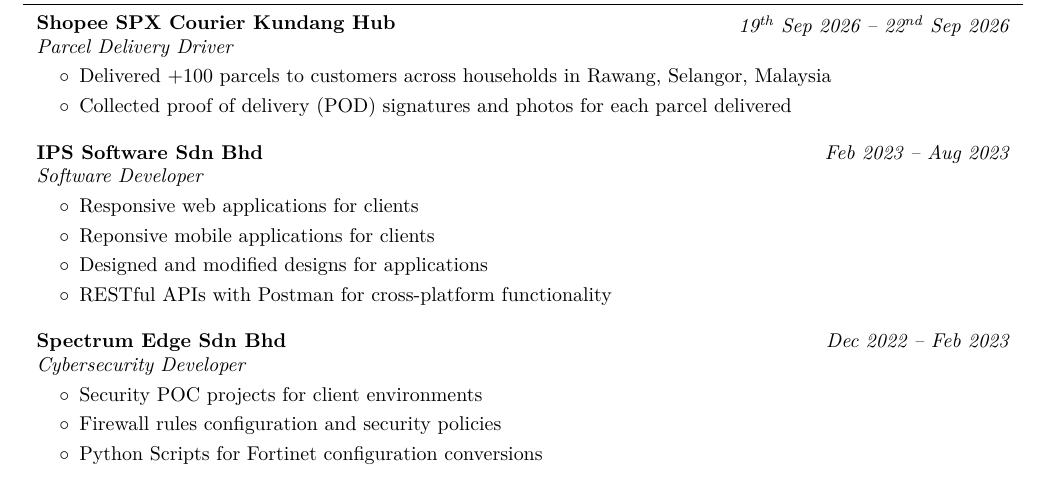
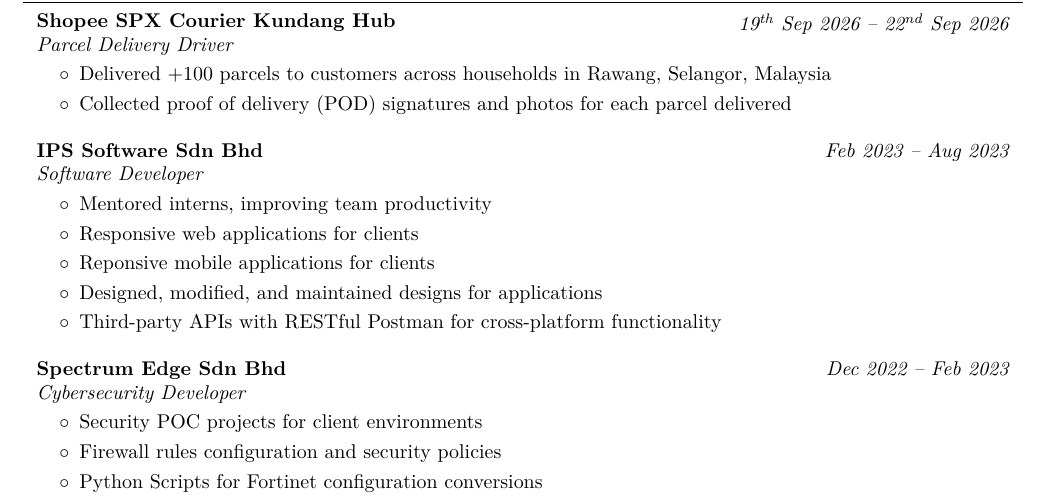
Before and after one commit to josephchay/resume-generator, a LaTeX CV (resume.tex): part of page 1 of 2, cut so that both start at the same text. Compiled offline with pdfLaTeX.

Commit message:
updated resume.tex

```diff
--- a/resume.tex
+++ b/resume.tex
@@ -341,13 +341,14 @@
     \begin{onecolentry}
         \begin{highlights}
             % \item Mentored 7 interns, improving team productivity by 20\%
+            \item Mentored interns, improving team productivity
             % \item Managed projects generating over RM5 million in annual revenue
             % \item Responsive web and mobile applications for enterprise clients
             \item Responsive web applications for clients
             \item Reponsive mobile applications for clients
             % \item Designed and maintained POS systems infrastructure
-            \item Designed and modified designs for applications
-            \item RESTful APIs with Postman for cross-platform functionality
+            \item Designed, modified, and maintained designs for applications
+            \item Third-party APIs with RESTful Postman for cross-platform functionality
             % \item Payment gateway solutions with MasterCard and Visa
         \end{highlights}
     \end{onecolentry}
```
Also changed, not shown: resume.pdf, 2 other files.
